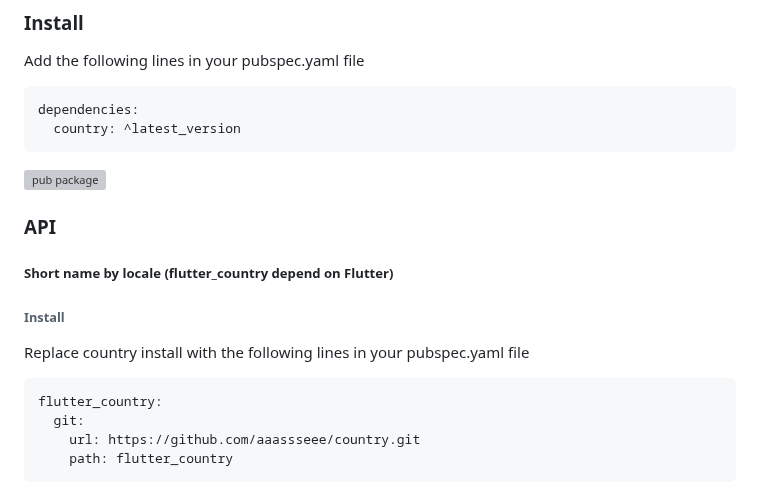
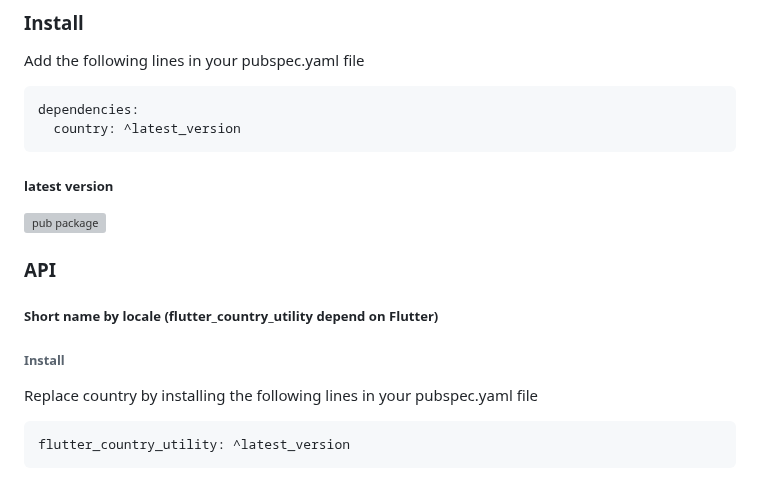
Before and after one commit to aaassseee/country, a Markdown page: country/README.md, the part around one of its changes. Drawn GitHub-style; grey boxes are pictures that could not be loaded.

Commit message:
chore: updated README.md

````diff
--- a/country/README.md
+++ b/country/README.md
@@ -14,18 +14,16 @@ dependencies:
   country: ^latest_version
 ```
 
+##### latest version
 [![pub package](https://img.shields.io/pub/v/country.svg)](https://pub.dartlang.org/packages/country)
 
 ### API
 
-##### Short name by locale (flutter_country depend on Flutter)
+##### Short name by locale (flutter_country_utility depend on Flutter)
 
 ###### Install
-Replace country install with the following lines in your pubspec.yaml file
+Replace country by installing the following lines in your pubspec.yaml file
 
 ```yaml
-flutter_country:
-  git:
-    url: https://github.com/aaassseee/country.git
-    path: flutter_country
+flutter_country_utility: ^latest_version
 ```
````
Also changed, not shown: other parts of country/README.md (+3 -0 lines).
